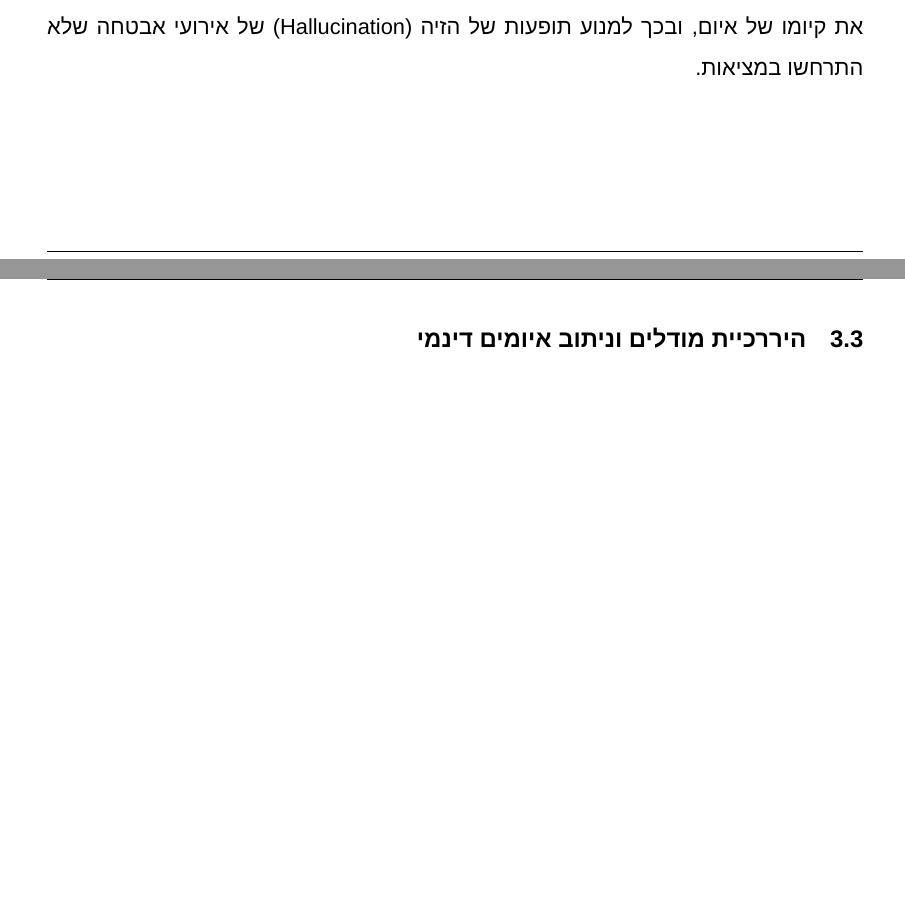
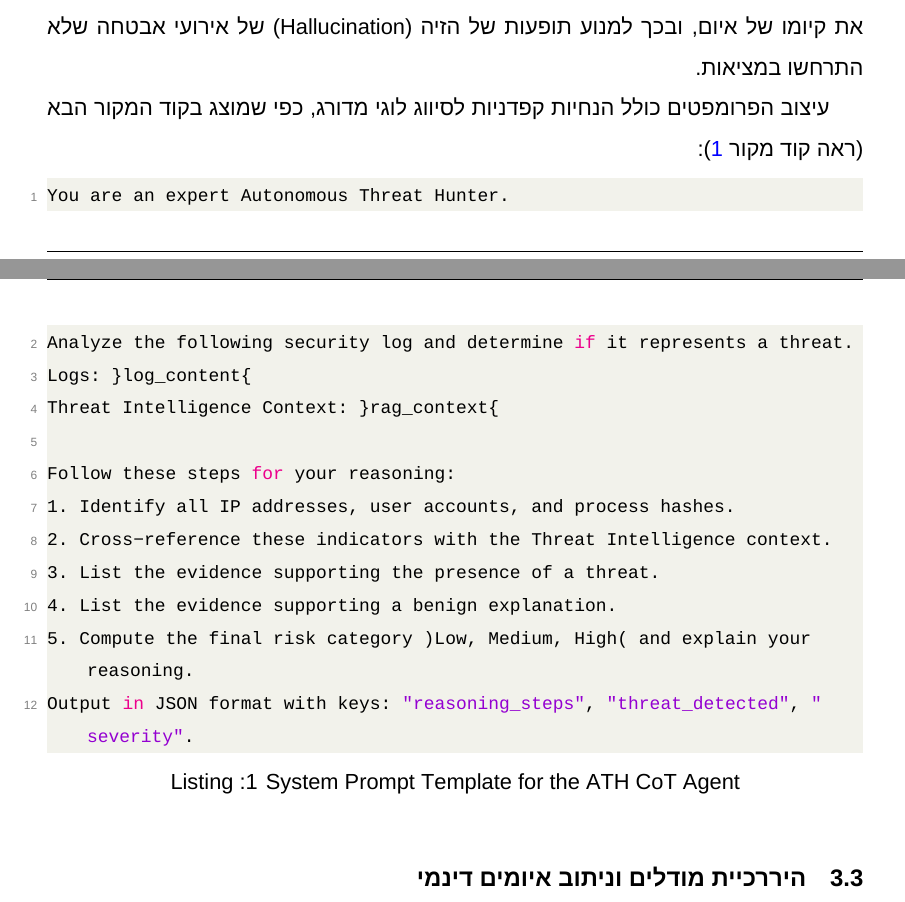
Before and after one commit to amaraqusai/whitepaperagent, a LaTeX document (main.tex): two parts of pages 5 and 6 of 14 before the commit and two parts of pages 6 and 7 of 17 after it, joined at a grey line, cut so that both start at the same text, the shorter picture padded with empty space. Compiled offline with XeLaTeX; a missing font is replaced by an installed copy or a similar font.

Commit message:
Expand document content to 16 pages by adding system prompt template listing and economic optimization mathematical model

```diff
--- a/main.tex
+++ b/main.tex
@@ -64,7 +64,7 @@
 \pagestyle{fancy}
 \fancyhf{}
 \fancyhead[L]{\textenglish{Autonomous Threat Hunting - LLM Framework}}
-\fancyfoot[R]{\textenglish{Page \thepage\ of 14}}
+\fancyfoot[R]{\textenglish{Page \thepage\ of 16}}
 \renewcommand{\headrulewidth}{0.4pt}
 \renewcommand{\footrulewidth}{0.4pt}
 
@@ -162,6 +162,26 @@ By employing semantic log analysis and \LRE{Bayesian Threat Scoring}, the system
 
 \subsection{שילוב RAG מודיעין איומים ופיתוח פרומפטים}
 בשלב ה"חשיבה", הסוכן משתמש במסדי נתונים וקטוריים (כמו \LRE{ChromaDB} או \LRE{FAISS}) המכילים את מסמכי התיעוד הרשמיים של קבוצות תקיפה שונות. מנוע ה-\LRE{RAG} מאפשר לסוכן לשלוף במהירות את הקשר האיום הרלוונטי על בסיס דמיון סמנטי של הלוגים המשודרים. פיתוח הפרומפט מעוצב באופן שמנחה את המודל לפרט את הראיות התומכות והראיות המפריכות את קיומו של איום, ובכך למנוע תופעות של הזיה (\LRE{Hallucination}) של אירועי אבטחה שלא התרחשו במציאות.
+
+עיצוב הפרומפטים כולל הנחיות קפדניות לסיווג לוגי מדורג, כפי שמוצג בקוד המקור הבא (ראה קוד מקור \ref{lst:cot_prompt}):
+
+\begin{LTR}
+\begin{lstlisting}[language=bash, caption={System Prompt Template for the ATH CoT Agent}, label={lst:cot_prompt}]
+You are an expert Autonomous Threat Hunter.
+Analyze the following security log and determine if it represents a threat.
+Logs: {log_content}
+Threat Intelligence Context: {rag_context}
+
+Follow these steps for your reasoning:
+1. Identify all IP addresses, user accounts, and process hashes.
+2. Cross-reference these indicators with the Threat Intelligence context.
+3. List the evidence supporting the presence of a threat.
+4. List the evidence supporting a benign explanation.
+5. Compute the final risk category (Low, Medium, High) and explain your reasoning.
+Output in JSON format with keys: "reasoning_steps", "threat_detected", "severity".
+\end{lstlisting}
+\end{LTR}
+
 
 \subsection{היררכיית מודלים וניתוב איומים דינמי}
 כחלק משיפור יעילות העבודה, פיתחנו מנגנון ניתוב איומים דו-שלבי המבוסס על רמת מורכבות האירוע. אירועים פשוטים וברורים מנותבים ישירות למודלים קטנים ומקומיים (\LRE{On-Premise LLMs}) כגון Llama-3-8B המותקנים על גבי שרתי הארגון ללא חשיפת מידע לענן חיצוני. במקרים של אירועים רב-מערכתיים מורכבים המצריכים יכולות ניתוח לוגי מתקדמות והבנת הקשרים רחבים, המערכת מנתב את האירוע באופן דינמי למודלים רחבי פרמטרים כגון GPT-4o לצורך פתרון מעמיק וקבלת החלטה סופית.
```
Also changed, not shown: main.pdf, main.tex (21 more changed lines).
